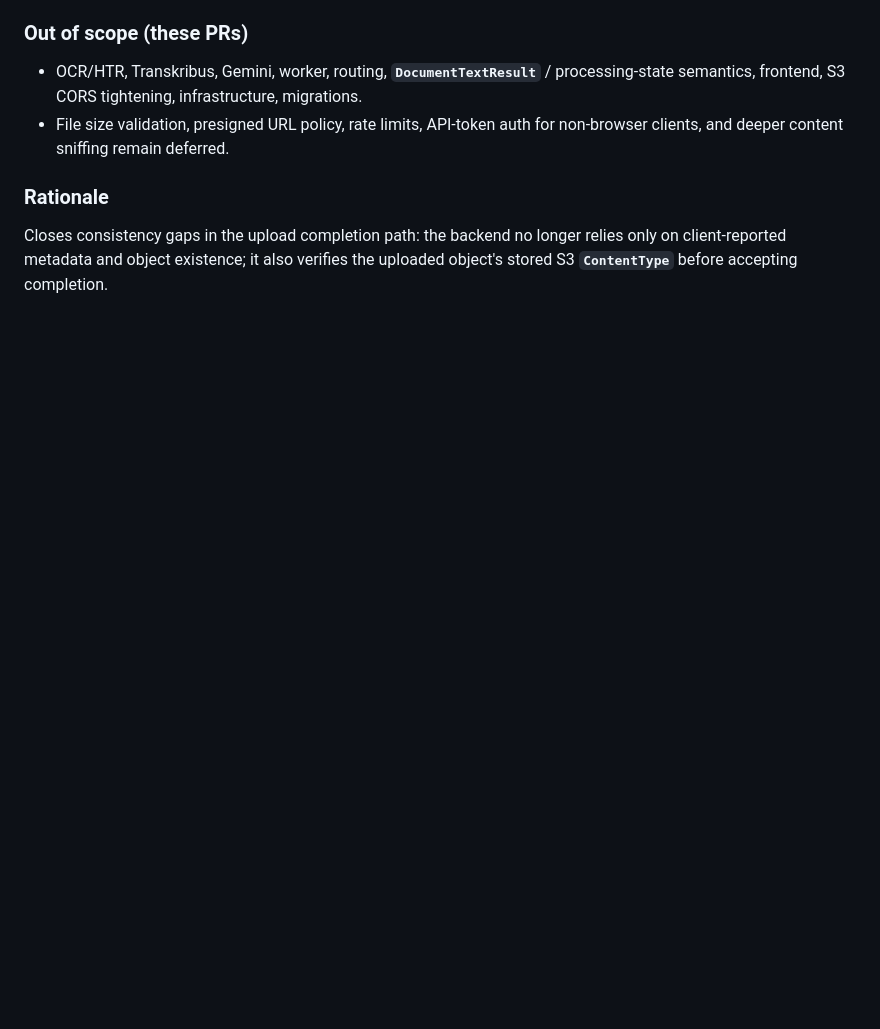
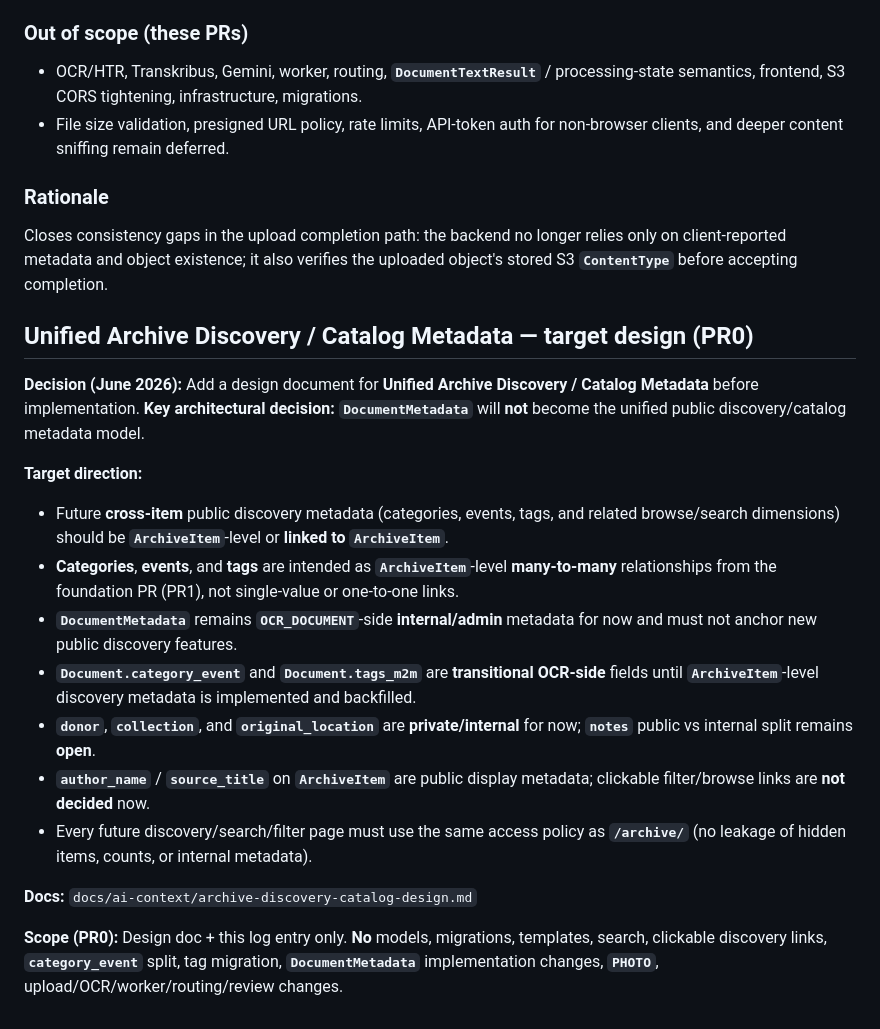
Before and after one commit to Yael-Shi/VS_Archive, a Markdown page: docs/ai-context/decision-log.md, the part around the change. Rendered like a GitHub page; blank space fills up the shorter version.

Commit message:
Document archive discovery catalog metadata design

```diff
--- a/docs/ai-context/decision-log.md
+++ b/docs/ai-context/decision-log.md
@@ -1141,3 +1141,21 @@ This section records **operational risks and semantics** for env-gated **Transkr
 ### Rationale
 
 Closes consistency gaps in the upload completion path: the backend no longer relies only on client-reported metadata and object existence; it also verifies the uploaded object's stored S3 **`ContentType`** before accepting completion.
+
+## Unified Archive Discovery / Catalog Metadata — target design (PR0)
+
+**Decision (June 2026):** Add a design document for **Unified Archive Discovery / Catalog Metadata** before implementation. **Key architectural decision:** **`DocumentMetadata`** will **not** become the unified public discovery/catalog metadata model.
+
+**Target direction:**
+
+- Future **cross-item** public discovery metadata (categories, events, tags, and related browse/search dimensions) should be **`ArchiveItem`**-level or **linked to `ArchiveItem`**.
+- **Categories**, **events**, and **tags** are intended as **`ArchiveItem`**-level **many-to-many** relationships from the foundation PR (PR1), not single-value or one-to-one links.
+- **`DocumentMetadata`** remains **`OCR_DOCUMENT`**-side **internal/admin** metadata for now and must not anchor new public discovery features.
+- **`Document.category_event`** and **`Document.tags_m2m`** are **transitional OCR-side** fields until **`ArchiveItem`**-level discovery metadata is implemented and backfilled.
+- **`donor`**, **`collection`**, and **`original_location`** are **private/internal** for now; **`notes`** public vs internal split remains **open**.
+- **`author_name`** / **`source_title`** on **`ArchiveItem`** are public display metadata; clickable filter/browse links are **not decided** now.
+- Every future discovery/search/filter page must use the same access policy as **`/archive/`** (no leakage of hidden items, counts, or internal metadata).
+
+**Docs:** `docs/ai-context/archive-discovery-catalog-design.md`
+
+**Scope (PR0):** Design doc + this log entry only. **No** models, migrations, templates, search, clickable discovery links, **`category_event`** split, tag migration, **`DocumentMetadata`** implementation changes, **`PHOTO`**, upload/OCR/worker/routing/review changes.
```
Also changed, not shown: docs/ai-context/archive-discovery-catalog-design.md (added, +323 -0 lines).
